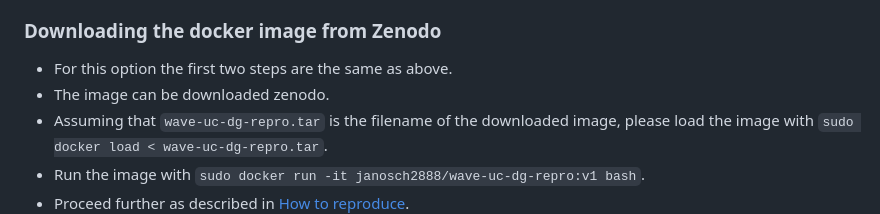
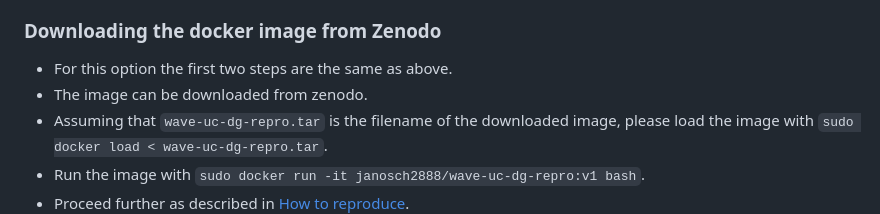
Before and after one commit to janoschpreuss/wave-uc-dg-repro, a Markdown page: README.md, the part around the change. Drawn GitHub-style.

Commit message:
fix typo in README

```diff
--- a/README.md
+++ b/README.md
@@ -27,7 +27,7 @@ distributions the command for the latter is either `sudo systemctl start docker`
 
 ### Downloading the docker image from Zenodo
 * For this option the first two steps are the same as above.
-* The image can be downloaded zenodo.
+* The image can be downloaded from zenodo.
 * Assuming that `wave-uc-dg-repro.tar` is the filename of the downloaded image, please load the image with `sudo docker load < wave-uc-dg-repro.tar`.
 * Run the image with `sudo docker run -it janosch2888/wave-uc-dg-repro:v1 bash`.
 * Proceed further as described in [How to reproduce](#repro).
```
